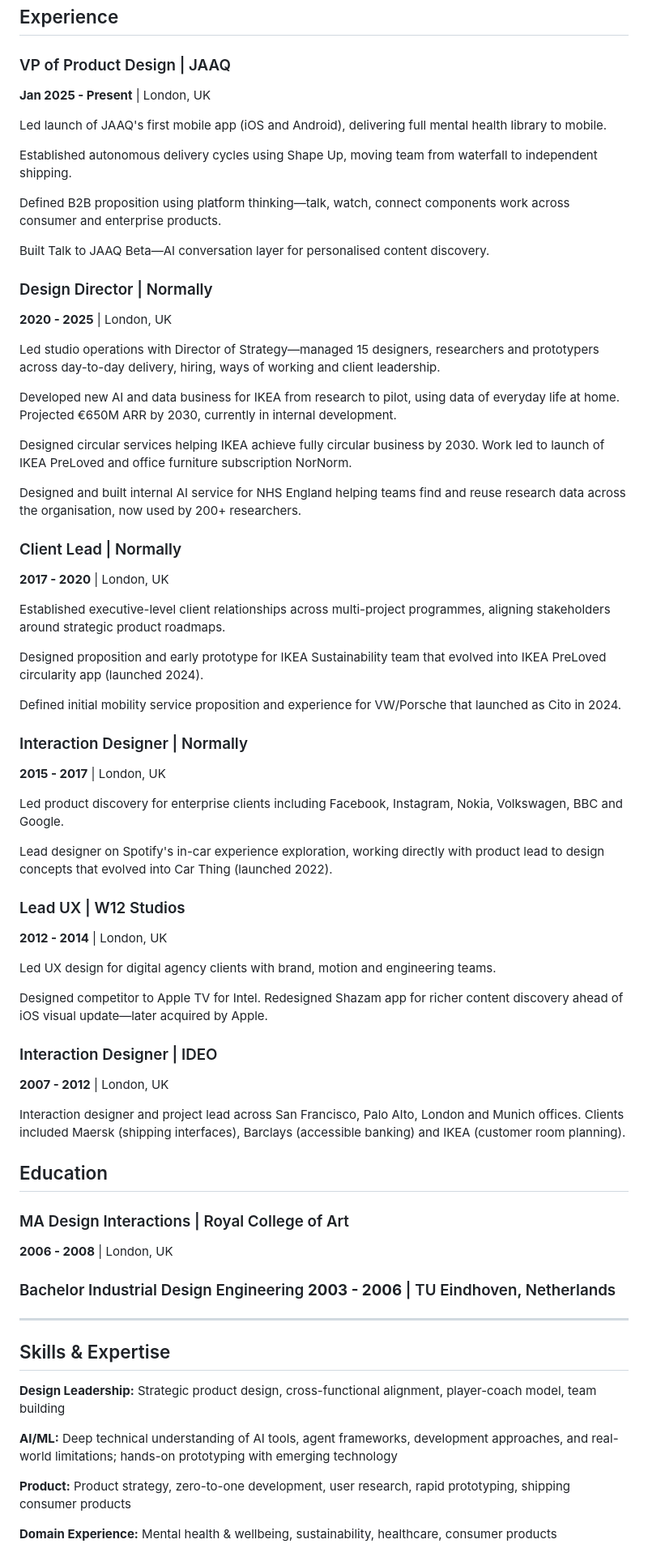
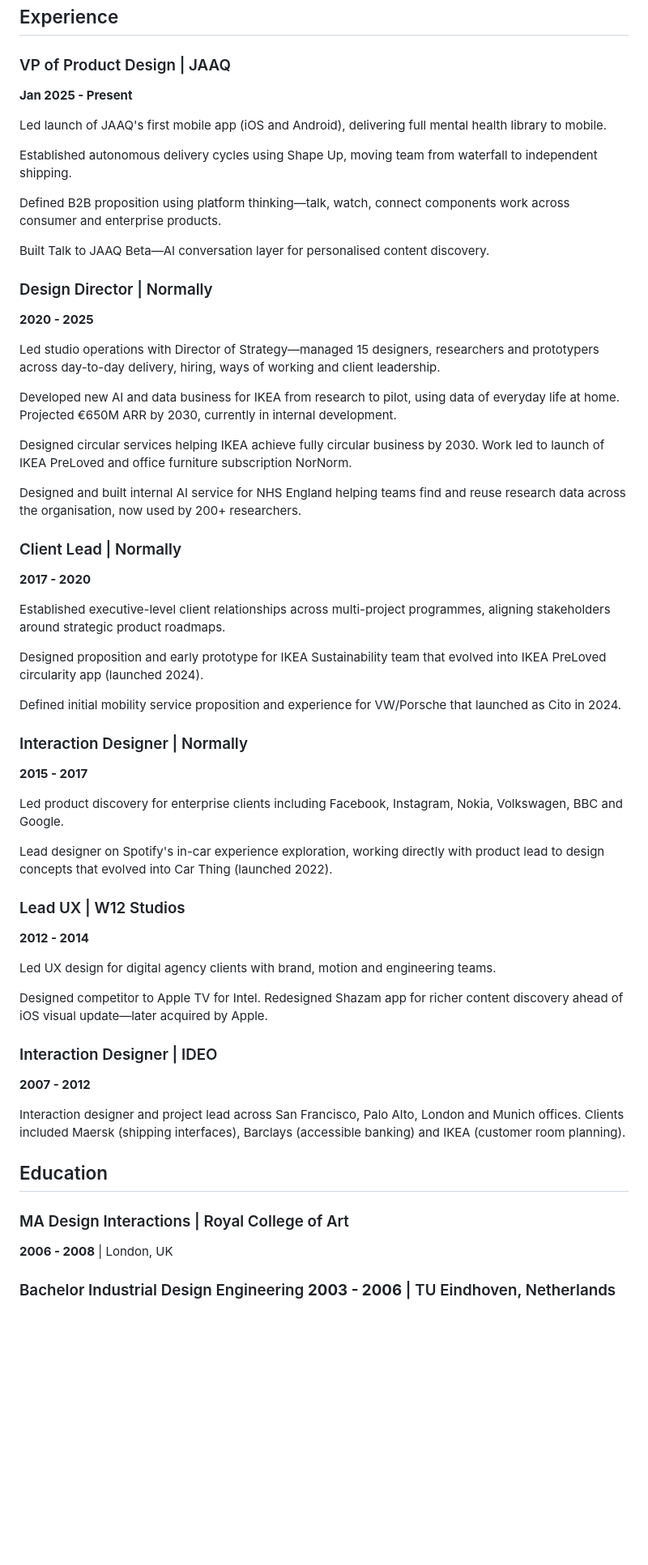
Before and after one commit to ivovos/ivOS, a Markdown page: cv/CV-Ivo-Vos.md, the part around the change. Shown at 81% size. Rendered like a GitHub page; blank space fills up the shorter version.

Commit message:
Remove location from experience entries for cleaner formatting
Removed "| London, UK" from all job entries as location is already shown in header contact info. Creates cleaner, less repetitive layout.

🤖 Generated with [Claude Code](https://claude.com/claude-code)

Co-Authored-By: Claude <noreply@anthropic.com>

```diff
--- a/cv/CV-Ivo-Vos.md
+++ b/cv/CV-Ivo-Vos.md
@@ -14,7 +14,7 @@ Strategic design leader bridging AI capability with product execution. I move fr
 ## Experience
 
 ### VP of Product Design | JAAQ
-**Jan 2025 - Present** | London, UK
+**Jan 2025 - Present**
 
 Led launch of JAAQ's first mobile app (iOS and Android), delivering full mental health library to mobile.
 
@@ -25,7 +25,7 @@ Defined B2B proposition using platform thinking—talk, watch, connect component
 Built Talk to JAAQ Beta—AI conversation layer for personalised content discovery.
 
 ### Design Director | Normally
-**2020 - 2025** | London, UK
+**2020 - 2025**
 
 Led studio operations with Director of Strategy—managed 15 designers, researchers and prototypers across day-to-day delivery, hiring, ways of working and client leadership.
 
@@ -37,7 +37,7 @@ Designed and built internal AI service for NHS England helping teams find and re
 
 
 ### Client Lead | Normally
-**2017 - 2020** | London, UK
+**2017 - 2020**
 
 Established executive-level client relationships across multi-project programmes, aligning stakeholders around strategic product roadmaps.
 
@@ -46,21 +46,21 @@ Designed proposition and early prototype for IKEA Sustainability team that evolv
 Defined initial mobility service proposition and experience for VW/Porsche that launched as Cito in 2024.
 
 ### Interaction Designer | Normally
-**2015 - 2017** | London, UK
+**2015 - 2017**
 
 Led product discovery for enterprise clients including Facebook, Instagram, Nokia, Volkswagen, BBC and Google.
 
 Lead designer on Spotify's in-car experience exploration, working directly with product lead to design concepts that evolved into Car Thing (launched 2022).
 
 ### Lead UX | W12 Studios
-**2012 - 2014** | London, UK
+**2012 - 2014**
 
 Led UX design for digital agency clients with brand, motion and engineering teams.
 
 Designed competitor to Apple TV for Intel. Redesigned Shazam app for richer content discovery ahead of iOS visual update—later acquired by Apple.
 
 ### Interaction Designer | IDEO
-**2007 - 2012** | London, UK
+**2007 - 2012**
 
 Interaction designer and project lead across San Francisco, Palo Alto, London and Munich offices. Clients included Maersk (shipping interfaces), Barclays (accessible banking) and IKEA (customer room planning).
 
@@ -71,15 +71,3 @@ Interaction designer and project lead across San Francisco, Palo Alto, London an
 **2006 - 2008** | London, UK
 
 ### Bachelor Industrial Design Engineering **2003 - 2006** | TU Eindhoven, Netherlands
-
----
-
-## Skills & Expertise
-
-**Design Leadership:** Strategic product design, cross-functional alignment, player-coach model, team building
-
-**AI/ML:** Deep technical understanding of AI tools, agent frameworks, development approaches, and real-world limitations; hands-on prototyping with emerging technology
-
-**Product:** Product strategy, zero-to-one development, user research, rapid prototyping, shipping consumer products
-
-**Domain Experience:** Mental health & wellbeing, sustainability, healthcare, consumer products
```
